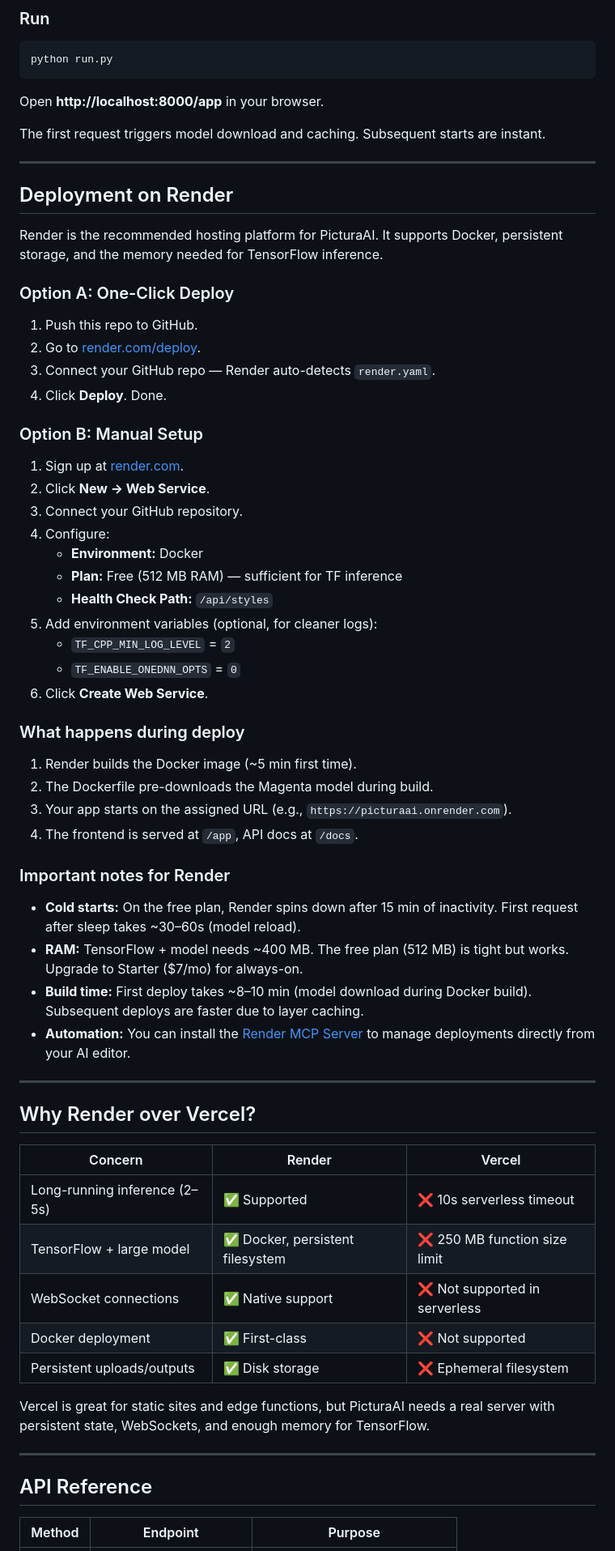
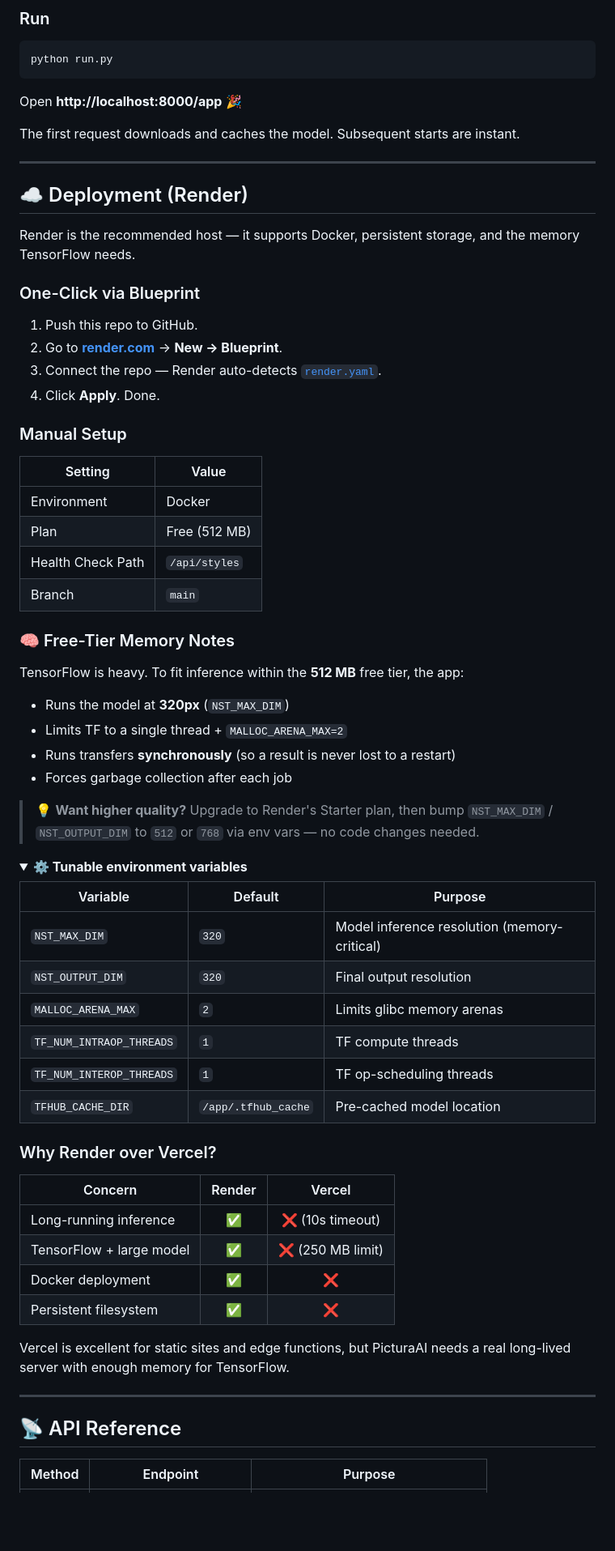
Before and after one commit to shashankpc7746/PicturaAI, a Markdown page: README.md, the part around one of its changes. Shown at 81% size. GitHub-like rendering; folded sections open; blank space fills up the shorter version.

Commit message:
PicturAI v2.0

````diff
--- a/README.md
+++ b/README.md
@@ -85,68 +150,71 @@ venv/bin/pip install -r backend/requirements.txt
 python run.py
 ```
 
-Open **http://localhost:8000/app** in your browser.
+Open **http://localhost:8000/app** 🎉
 
-The first request triggers model download and caching. Subsequent starts are instant.
+The first request downloads and caches the model. Subsequent starts are instant.
 
 ---
 
-## Deployment on Render
+## ☁️ Deployment (Render)
 
-Render is the recommended hosting platform for PicturaAI. It supports Docker, persistent storage, and the memory needed for TensorFlow inference.
+Render is the recommended host — it supports Docker, persistent storage, and the memory TensorFlow needs.
 
-### Option A: One-Click Deploy
+### One-Click via Blueprint
 
 1. Push this repo to GitHub.
-2. Go to [render.com/deploy](https://render.com/deploy).
-3. Connect your GitHub repo — Render auto-detects `render.yaml`.
-4. Click **Deploy**. Done.
+2. Go to **[render.com](https://render.com)** → **New → Blueprint**.
+3. Connect the repo — Render auto-detects [`render.yaml`](render.yaml).
+4. Click **Apply**. Done.
 
-### Option B: Manual Setup
+### Manual Setup
 
-1. Sign up at [render.com](https://render.com).
-2. Click **New → Web Service**.
-3. Connect your GitHub repository.
-4. Configure:
-   - **Environment:** Docker
-   - **Plan:** Free (512 MB RAM) — sufficient for TF inference
-   - **Health Check Path:** `/api/styles`
-5. Add environment variables (optional, for cleaner logs):
-   - `TF_CPP_MIN_LOG_LEVEL` = `2`
-   - `TF_ENABLE_ONEDNN_OPTS` = `0`
-6. Click **Create Web Service**.
+| Setting | Value |
+|---|---|
+| Environment | Docker |
+| Plan | Free (512 MB) |
+| Health Check Path | `/api/styles` |
+| Branch | `main` |
 
-### What happens during deploy
+### 🧠 Free-Tier Memory Notes
 
-1. Render builds the Docker image (~5 min first time).
-2. The Dockerfile pre-downloads the Magenta model during build.
-3. Your app starts on the assigned URL (e.g., `https://picturaai.onrender.com`).
-4. The frontend is served at `/app`, API docs at `/docs`.
+TensorFlow is heavy. To fit inference within the **512 MB** free tier, the app:
 
-### Important notes for Render
+- Runs the model at **320px** (`NST_MAX_DIM`)
+- Limits TF to a single thread + `MALLOC_ARENA_MAX=2`
+- Runs transfers **synchronously** (so a result is never lost to a restart)
+- Forces garbage collection after each job
 
-- **Cold starts:** On the free plan, Render spins down after 15 min of inactivity. First request after sleep takes ~30–60s (model reload).
-- **RAM:** TensorFlow + model needs ~400 MB. The free plan (512 MB) is tight but works. Upgrade to Starter ($7/mo) for always-on.
-- **Build time:** First deploy takes ~8–10 min (model download during Docker build). Subsequent deploys are faster due to layer caching.
-- **Automation:** You can install the [Render MCP Server](https://render.com/docs/mcp-server) to manage deployments directly from your AI editor.
+> 💡 **Want higher quality?** Upgrade to Render's Starter plan, then bump `NST_MAX_DIM` / `NST_OUTPUT_DIM` to `512` or `768` via env vars — no code changes needed.
+
+<details>
+<summary><b>⚙️ Tunable environment variables</b></summary>
+
+| Variable | Default | Purpose |
+|---|---|---|
+| `NST_MAX_DIM` | `320` | Model inference resolution (memory-critical) |
+| `NST_OUTPUT_DIM` | `320` | Final output resolution |
+| `MALLOC_ARENA_MAX` | `2` | Limits glibc memory arenas |
+| `TF_NUM_INTRAOP_THREADS` | `1` | TF compute threads |
+| `TF_NUM_INTEROP_THREADS` | `1` | TF op-scheduling threads |
+| `TFHUB_CACHE_DIR` | `/app/.tfhub_cache` | Pre-cached model location |
+
+</details>
+
+### Why Render over Vercel?
+
+| Concern | Render | Vercel |
+|---|:---:|:---:|
+| Long-running inference | ✅ | ❌ (10s timeout) |
+| TensorFlow + large model | ✅ | ❌ (250 MB limit) |
+| Docker deployment | ✅ | ❌ |
+| Persistent filesystem | ✅ | ❌ |
+
+Vercel is excellent for static sites and edge functions, but PicturaAI needs a real long-lived server with enough memory for TensorFlow.
 
 ---
 
-## Why Render over Vercel?
-
-| Concern | Render | Vercel |
-|---|---|---|
-| Long-running inference (2–5s) | ✅ Supported | ❌ 10s serverless timeout |
-| TensorFlow + large model | ✅ Docker, persistent filesystem | ❌ 250 MB function size limit |
-| WebSocket connections | ✅ Native support | ❌ Not supported in serverless |
-| Docker deployment | ✅ First-class | ❌ Not supported |
-| Persistent uploads/outputs | ✅ Disk storage | ❌ Ephemeral filesystem |
-
-Vercel is great for static sites and edge functions, but PicturaAI needs a real server with persistent state, WebSockets, and enough memory for TensorFlow.
-
----
-
-## API Reference
+## 📡 API Reference
 
 | Method | Endpoint | Purpose |
 |---|---|---|
````
Also changed, not shown: other parts of README.md (+169 -62 lines).
